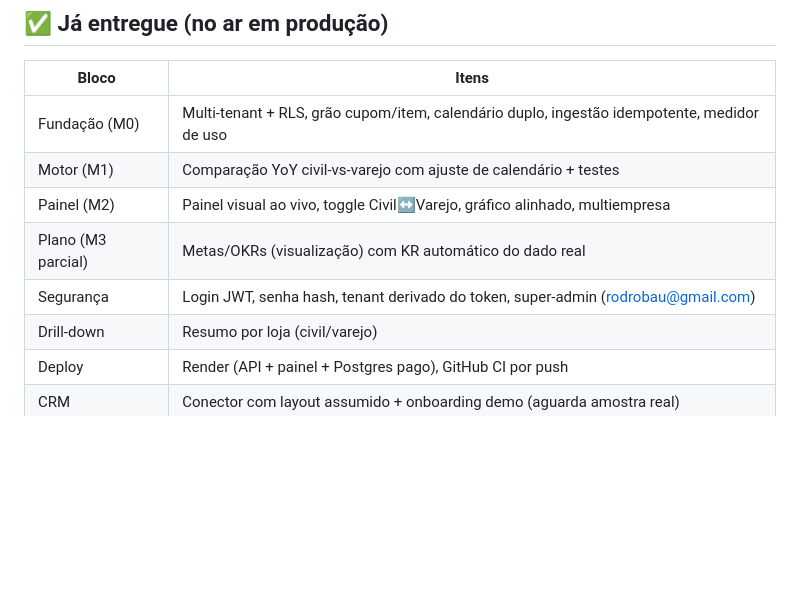
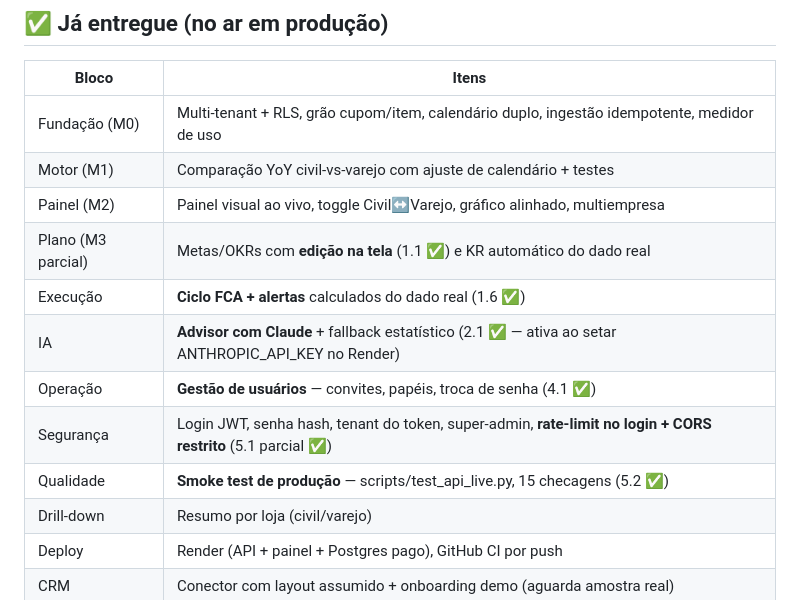
Before and after one commit to rodrobau-wq/BoardOsClaude, a Markdown page: ROADMAP.md, the part around the change. Rendered like a GitHub page; blank space fills up the shorter version.

Commit message:
Roadmap: marca 1.1, 1.6, 2.1, 4.1, 5.1(parcial) e 5.2 como entregues
Co-Authored-By: Claude Opus 4.8 <noreply@anthropic.com>

```diff
--- a/ROADMAP.md
+++ b/ROADMAP.md
@@ -10,8 +10,12 @@
 | Fundação (M0) | Multi-tenant + RLS, grão cupom/item, calendário duplo, ingestão idempotente, medidor de uso |
 | Motor (M1) | Comparação YoY civil-vs-varejo com ajuste de calendário + testes |
 | Painel (M2) | Painel visual ao vivo, toggle Civil↔Varejo, gráfico alinhado, multiempresa |
-| Plano (M3 parcial) | Metas/OKRs (visualização) com KR automático do dado real |
-| Segurança | Login JWT, senha hash, tenant derivado do token, super-admin (rodrobau@gmail.com) |
+| Plano (M3 parcial) | Metas/OKRs com **edição na tela** (1.1 ✅) e KR automático do dado real |
+| Execução | **Ciclo FCA + alertas** calculados do dado real (1.6 ✅) |
+| IA | **Advisor com Claude** + fallback estatístico (2.1 ✅ — ativa ao setar ANTHROPIC_API_KEY no Render) |
+| Operação | **Gestão de usuários** — convites, papéis, troca de senha (4.1 ✅) |
+| Segurança | Login JWT, senha hash, tenant do token, super-admin, **rate-limit no login + CORS restrito** (5.1 parcial ✅) |
+| Qualidade | **Smoke test de produção** — scripts/test_api_live.py, 15 checagens (5.2 ✅) |
 | Drill-down | Resumo por loja (civil/varejo) |
 | Deploy | Render (API + painel + Postgres pago), GitHub CI por push |
 | CRM | Conector com layout assumido + onboarding demo (aguarda amostra real) |
```
